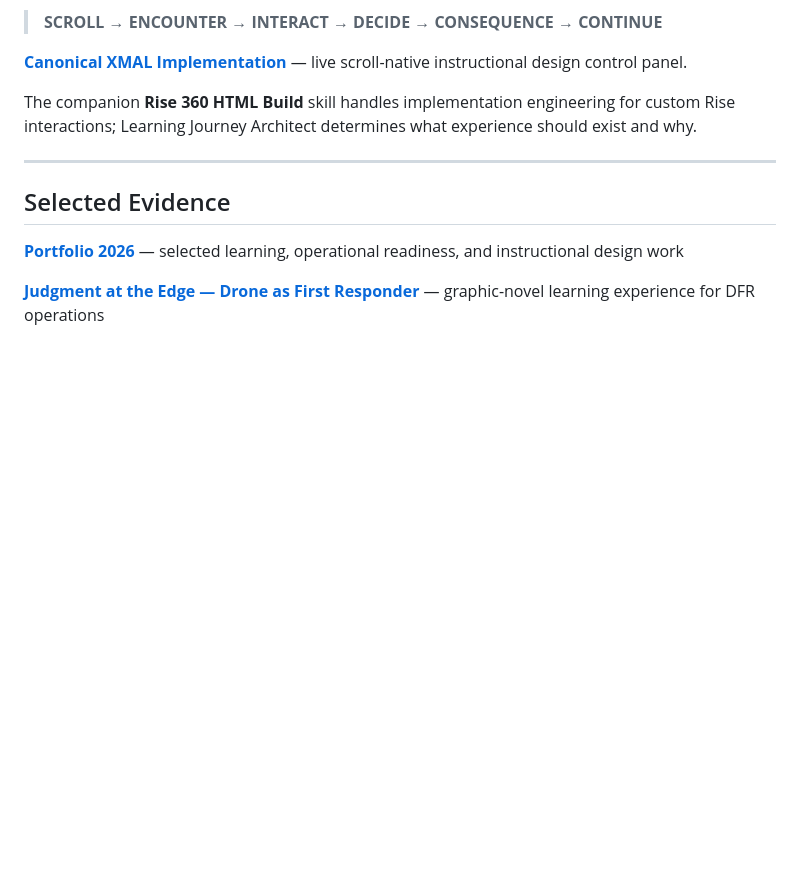
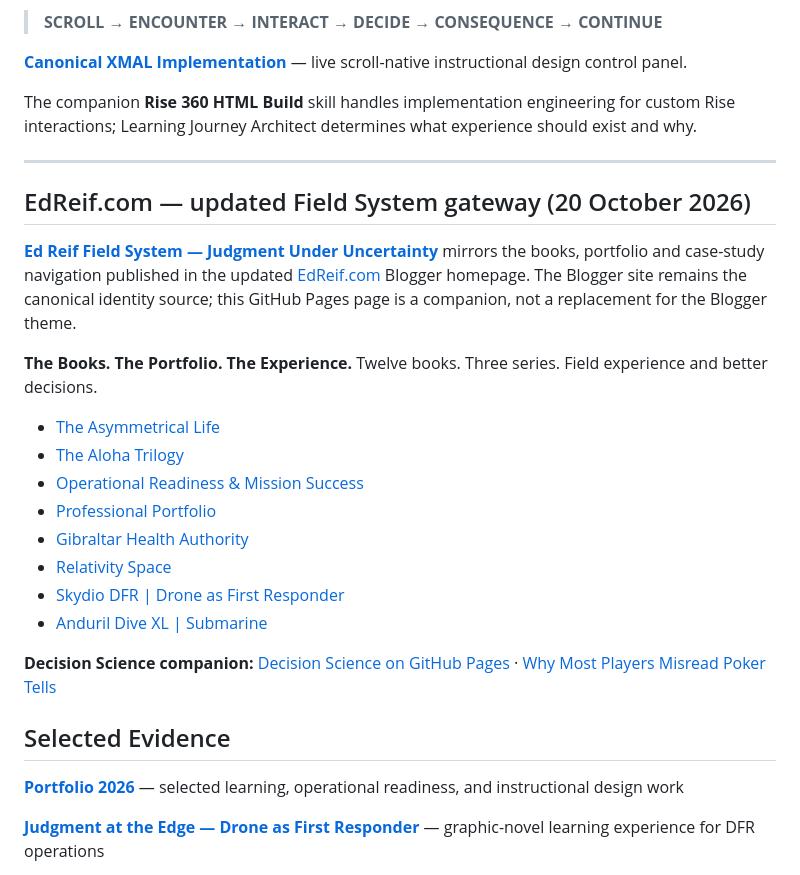
Before and after one commit to theedreif/theedreif, a Markdown page: README.md, the part around the change. GitHub-like rendering; blank space fills up the shorter version.

Commit message:
Reflect updated EdReif.com books, portfolio and Decision Science sources

```diff
--- a/README.md
+++ b/README.md
@@ -137,6 +137,23 @@ The companion **Rise 360 HTML Build** skill handles implementation engineering f
 
 ---
 
+## EdReif.com — updated Field System gateway (20 October 2026)
+
+**[Ed Reif Field System — Judgment Under Uncertainty](https://theedreif.github.io/theedreif/field-system/)** mirrors the books, portfolio and case-study navigation published in the updated [EdReif.com](https://www.edreif.com/) Blogger homepage. The Blogger site remains the canonical identity source; this GitHub Pages page is a companion, not a replacement for the Blogger theme.
+
+**The Books. The Portfolio. The Experience.** Twelve books. Three series. Field experience and better decisions.
+
+- [The Asymmetrical Life](https://www.amazon.com/dp/B0HGS4HMM2)
+- [The Aloha Trilogy](https://www.amazon.com/dp/B0HJ518Q8S)
+- [Operational Readiness & Mission Success](https://www.amazon.com/dp/B0HJ41ZTK9)
+- [Professional Portfolio](https://edcreates.s3.us-west-1.amazonaws.com/portfolio2026.html)
+- [Gibraltar Health Authority](https://edcreates.s3.us-west-1.amazonaws.com/Splash1.html)
+- [Relativity Space](https://edcreates.s3.us-west-1.amazonaws.com/Splash2.html)
+- [Skydio DFR | Drone as First Responder](https://skydio-operational-memory.s3.us-west-1.amazonaws.com/ce.html)
+- [Anduril Dive XL | Submarine](https://edcreates.s3.us-west-1.amazonaws.com/xman.html)
+
+**Decision Science companion:** [Decision Science on GitHub Pages](https://theedreif.github.io/theedreif/decision-science/) · [Why Most Players Misread Poker Tells](https://www.thereisnolimitlikenolimit.com/2026/10/why-most-players-misread-poker-tells.html)
+
 ## Selected Evidence
 
 **[Portfolio 2026](https://edcreates.s3.us-west-1.amazonaws.com/portfolio2026.html)** — selected learning, operational readiness, and instructional design work
```
